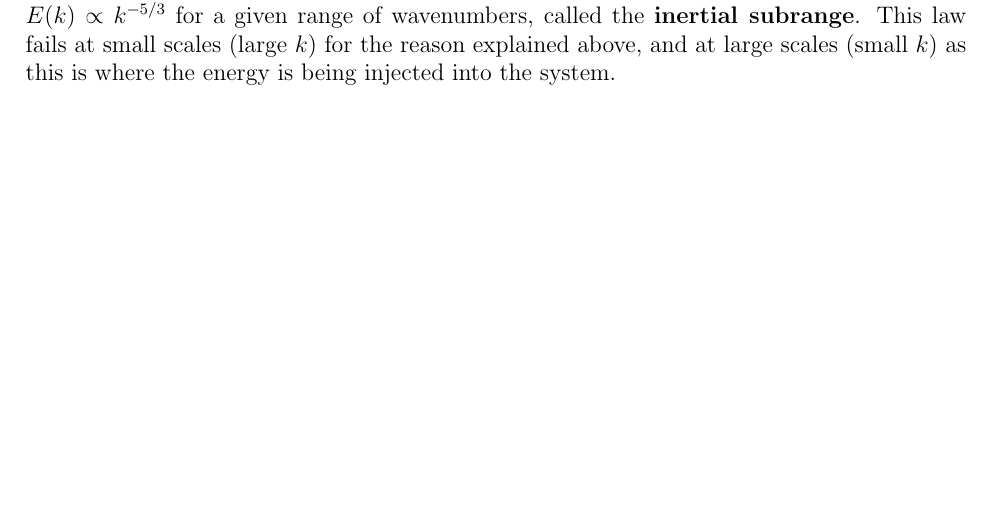
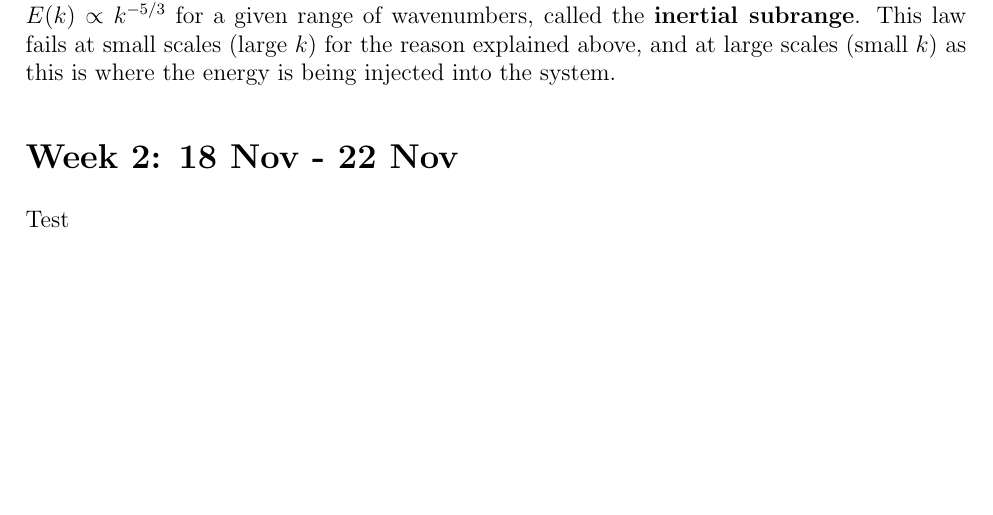
Before and after one commit to JohnstonZade/summer_proj_2019, a LaTeX document (main.tex): part of page 2 of 2, cut so that both start at the same text, the shorter picture padded with empty space. Compiled offline with pdfLaTeX.

```diff
--- a/main.tex
+++ b/main.tex
@@ -98,7 +98,8 @@
 For a given length scale $l$, we can find a relation between the wavenumber ($k=2\pi/l$) and the energy contained in the fluid $E(k)$. This theory was developed by Kolmogorov and says $E(k)\propto k^{-5/3}$ for a given range of wavenumbers, called the \textbf{inertial subrange}. This law fails at small scales (large $k$) for the reason explained above, and at large scales (small $k$) as this is where the energy is being injected into the system.
 
 
-
+\section*{Week 2: 18 Nov - 22 Nov}
+Test
 
 
 \end{document}
```
Also changed, not shown: main.pdf (added), 1 other file.
